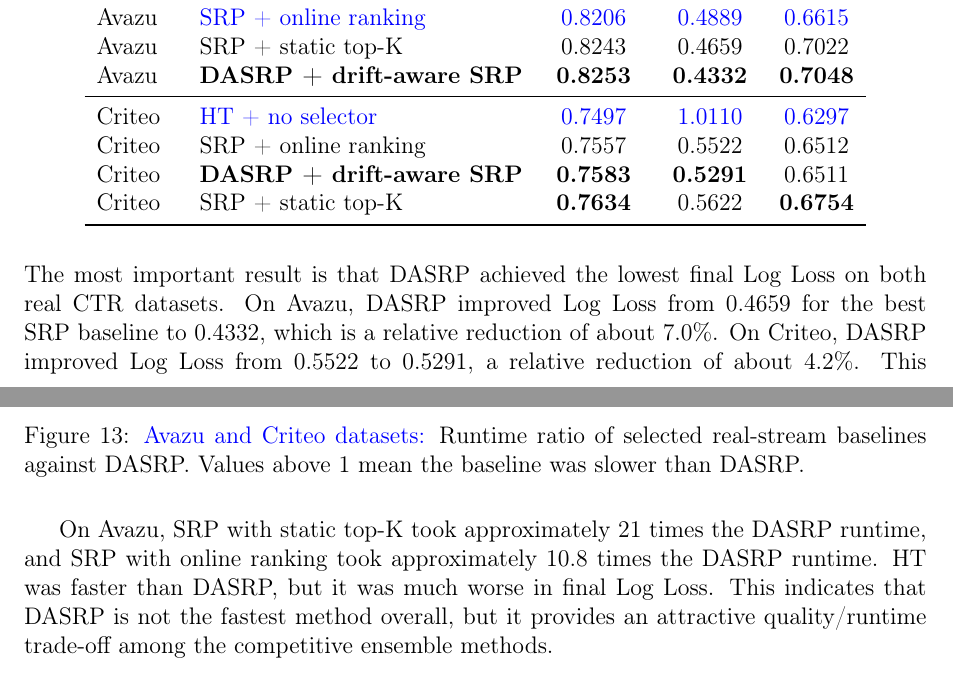
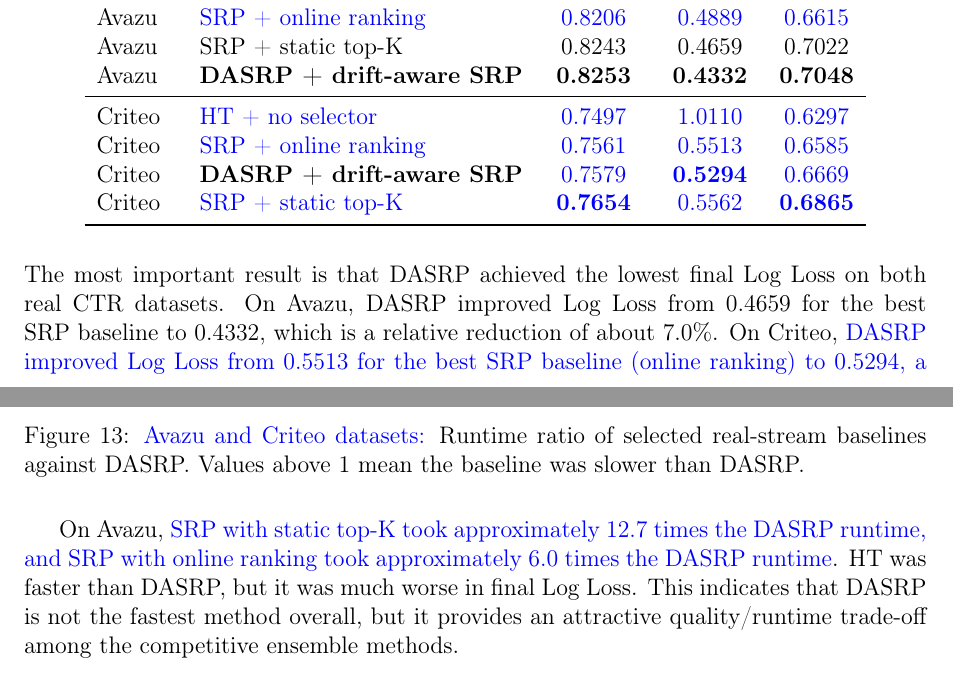
Before and after one commit to Klossek02/MLDataStreams, a LaTeX document (latex/report/main.tex): two parts of pages 18 and 20 of 28, joined at a grey line, cut so that both start at the same text. Compiled offline with pdfLaTeX.

Commit message:
final report

```diff
--- a/latex/report/main.tex
+++ b/latex/report/main.tex
@@ -771,9 +771,9 @@
 Avazu & \textbf{DASRP + drift-aware SRP} & \textbf{0.8253} & \textbf{0.4332} & \textbf{0.7048} \\
 \midrule
 Criteo & \new{HT + no selector} & \new{0.7497} & \new{1.0110} & \new{0.6297} \\
-Criteo & SRP + online ranking & 0.7557 & 0.5522 & 0.6512 \\
-Criteo & \textbf{DASRP + drift-aware SRP} & \textbf{0.7583} & \textbf{0.5291} & 0.6511 \\
-Criteo & SRP + static top-K & \textbf{0.7634} & 0.5622 & \textbf{0.6754} \\
+Criteo & \new{SRP + online ranking} & \new{0.7561} & \new{0.5513} & \new{0.6585} \\
+Criteo & \textbf{DASRP + drift-aware SRP} & \new{0.7579} & \new{\textbf{0.5294}} & \new{0.6669} \\
+Criteo & \new{SRP + static top-K} & \new{\textbf{0.7654}} & \new{0.5562} & \new{\textbf{0.6865}} \\
 \bottomrule
 \end{tabular}
 \end{table}
@@ -781,8 +781,8 @@
 The most important result is that DASRP achieved the lowest final Log Loss on
 both real CTR datasets. On Avazu, DASRP improved Log Loss from 0.4659 for the
 best SRP baseline to 0.4332, which is a relative reduction of about 7.0\%. On
-Criteo, DASRP improved Log Loss from 0.5522 to 0.5291, a relative reduction of
-about 4.2\%. This supports the hypothesis that drift-aware feature adaptation is
+Criteo, \new{DASRP improved Log Loss from 0.5513 for the best SRP baseline
+(online ranking) to 0.5294, a relative reduction of about 4.0\%}. This supports the hypothesis that drift-aware feature adaptation is
 useful in high-dimensional CTR streams.
 
 \begin{figure}[H]
@@ -822,8 +822,9 @@
 \label{fig:eval_real_speedup}
 \end{figure}
 
-On Avazu, SRP with static top-K took approximately 21 times the DASRP runtime,
-and SRP with online ranking took approximately 10.8 times the DASRP runtime. HT
+On Avazu, \new{SRP with static top-K took approximately 12.7 times the DASRP
+runtime, and SRP with online ranking took approximately 6.0 times the DASRP
+runtime}. HT
 was faster than DASRP, but it was much worse in final Log Loss. This indicates
 that DASRP is not the fastest method overall, but it provides an attractive
 quality/runtime trade-off among the competitive ensemble methods.
```
